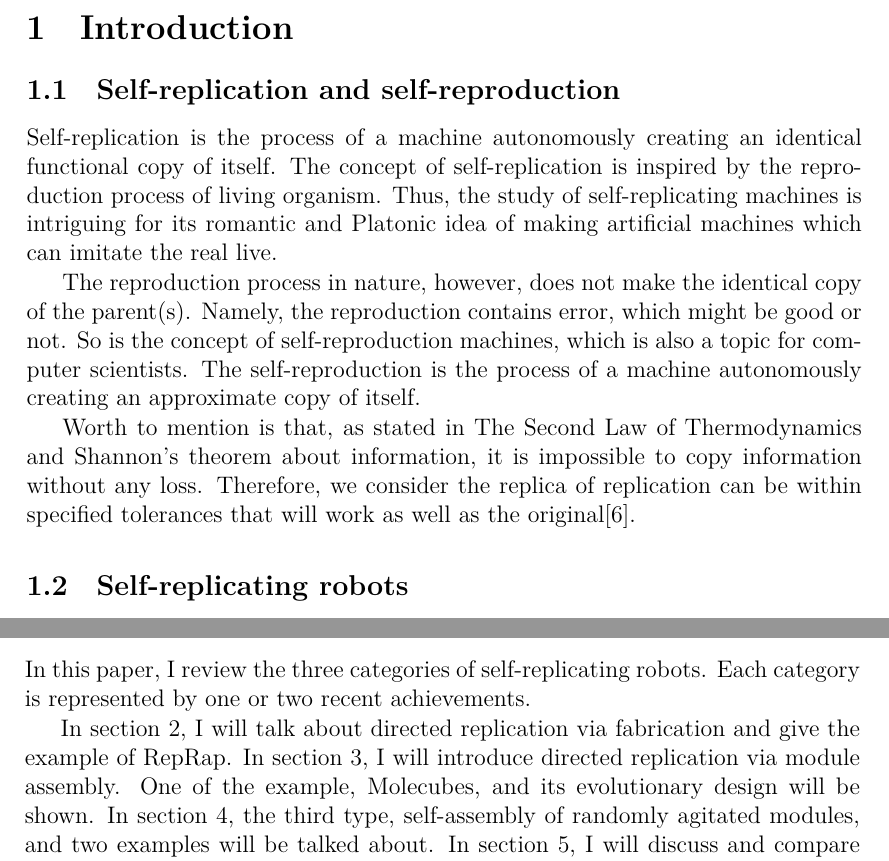
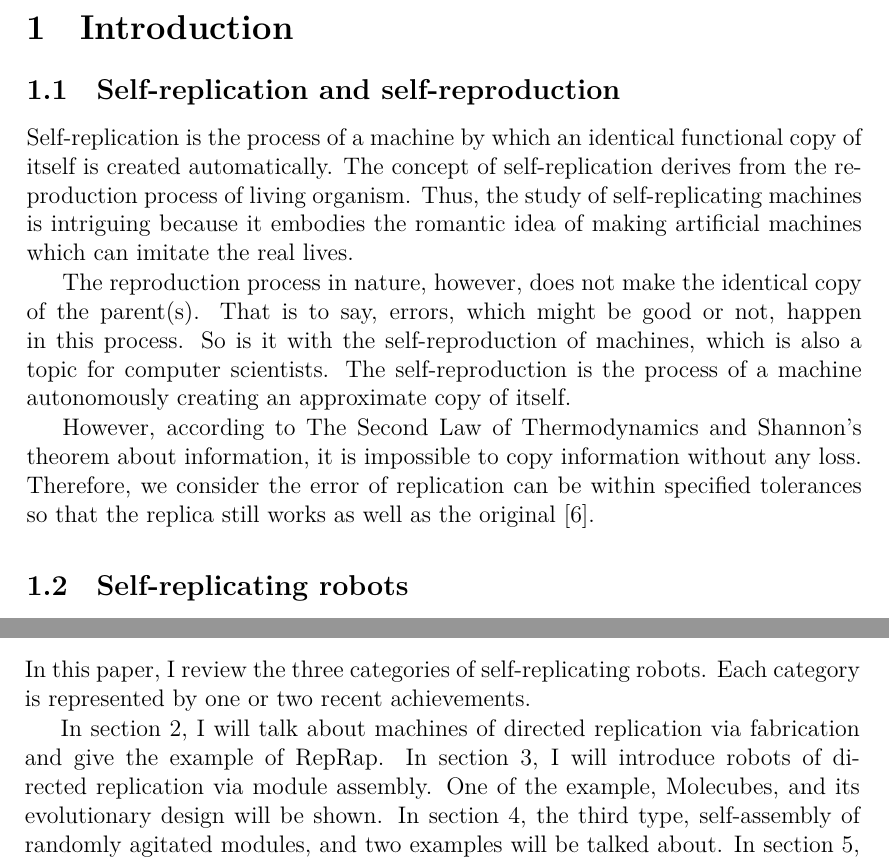
Before and after one commit to hwp/hw2012ws, a LaTeX document (BAI/seminarpaper_hwp.tex): two parts of pages 4 and 5 of 17, joined at a grey line, cut so that both start at the same text. Compiled offline with XeLaTeX.

Commit message:
Revision

```diff
--- a/BAI/seminarpaper_hwp.tex
+++ b/BAI/seminarpaper_hwp.tex
@@ -194,12 +194,12 @@ In this review paper, we discuss the recent studies on self-replicating robotics
 \label{sec:intro}
 
 \subsection{Self-replication and self-reproduction}
-Self-replication is the process of a machine autonomously creating an identical functional copy of itself. The concept of self-replication is inspired by the reproduction process of living organism. Thus, the study of self-replicating machines is intriguing for its romantic and Platonic idea of making artificial machines which can imitate the real live.
+Self-replication is the process of a machine by which an identical functional copy of itself is created automatically. The concept of self-replication derives from the reproduction process of living organism. Thus, the study of self-replicating machines is intriguing because it embodies the romantic idea of making artificial machines which can imitate the real lives.
 
-The reproduction process in nature, however, does not make the identical copy of the parent(s). Namely, the reproduction contains error, which might be good or not. So is the concept of self-reproduction machines, which is also a topic for computer scientists. The self-reproduction is the process of a machine autonomously creating an approximate copy of itself.
+The reproduction process in nature, however, does not make the identical copy of the parent(s). That is to say, errors, which might be good or not, happen in this process.  So is it with the self-reproduction of machines, which is also a topic for computer scientists. The self-reproduction is the process of a machine autonomously creating an approximate copy of itself.
 
-Worth to mention is that, as stated in The Second Law of Thermodynamics and Shannon's theorem about information, it is impossible to copy information without any loss. Therefore, we consider the replica of replication can be within specified tolerances that
-will work as well as the original\cite{jones_reprap_2011}.
+However, according to The Second Law of Thermodynamics and Shannon's theorem about information, it is impossible to copy information without any loss. Therefore, we consider the error of replication can be within specified tolerances so that the replica still
+works as well as the original \cite{jones_reprap_2011}.
 
 \subsection{Self-replicating robots}
 Research in self-replication was introduced by John von Neumann\cite{von_neumann_theory_1962} more than 60 years ago. Yet it was not until the last decade that researchers implemented physical self-replicating robots\cite{suthakorn_autonomous_2003}.
@@ -236,7 +236,7 @@ For evaluating the quality of a self-replicating robots, we discuss the followin
 \subsection{Structure of this paper}
 In this paper, I review the three categories of self-replicating robots. Each category is represented by one or two recent achievements.
 
-In section \ref{sec:fabri}, I will talk about directed replication via fabrication and give the example of RepRap. In section \ref{sec:module}, I will introduce directed replication via module assembly. One of the example, Molecubes, and its evolutionary design will be shown. In section \ref{sec:random}, the third type, self-assembly of randomly agitated modules, and two examples will be talked about. In section \ref{sec:discuss}, I will discuss and compare the three types of self-replicating robots.
+In section \ref{sec:fabri}, I will talk about machines of directed replication via fabrication and give the example of RepRap. In section \ref{sec:module}, I will introduce robots of directed replication via module assembly. One of the example, Molecubes, and its evolutionary design will be shown. In section \ref{sec:random}, the third type, self-assembly of randomly agitated modules, and two examples will be talked about. In section \ref{sec:discuss}, I will discuss and compare the three types of self-replicating robots.
 
 \section{Directed replication via fabrication}
 \label{sec:fabri}
```
Also changed, not shown: 1 other file.
